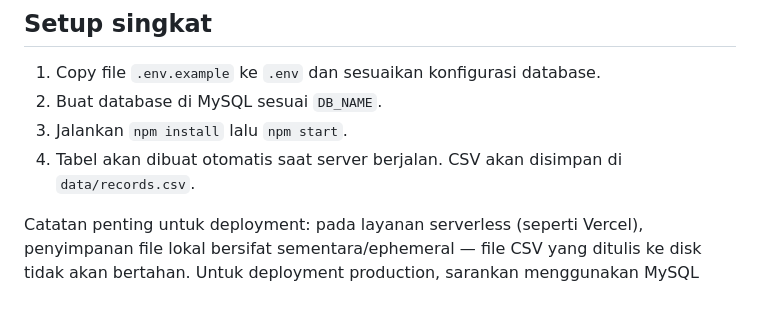
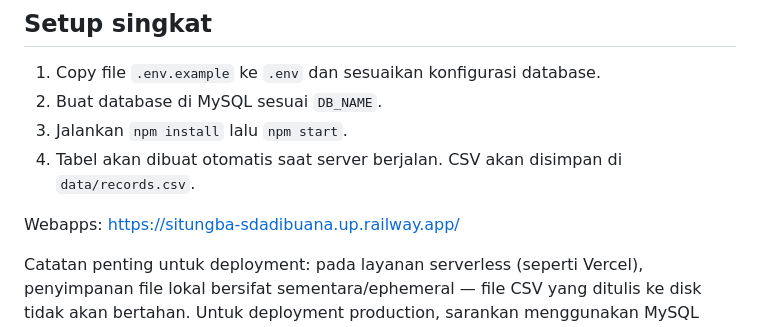
Before and after one commit to haykalaul/ujikomwebdev-lsp, a Markdown page: README.md, the part around the change. GitHub-like rendering; blank space fills up the shorter version.

```diff
--- a/README.md
+++ b/README.md
@@ -17,6 +17,8 @@ Persyaratan:
 2. Buat database di MySQL sesuai `DB_NAME`.
 3. Jalankan `npm install` lalu `npm start`.
 4. Tabel akan dibuat otomatis saat server berjalan. CSV akan disimpan di `data/records.csv`.
+
+Webapps: https://situngba-sdadibuana.up.railway.app/
 
 Catatan penting untuk deployment: pada layanan serverless (seperti Vercel), penyimpanan file lokal bersifat sementara/ephemeral — file CSV yang ditulis ke disk tidak akan bertahan. Untuk deployment production, sarankan menggunakan MySQL (atau penyimpanan eksternal seperti S3) untuk menyimpan rekor.
 
```
Also changed, not shown: public/hero1.png, 1 other file.
